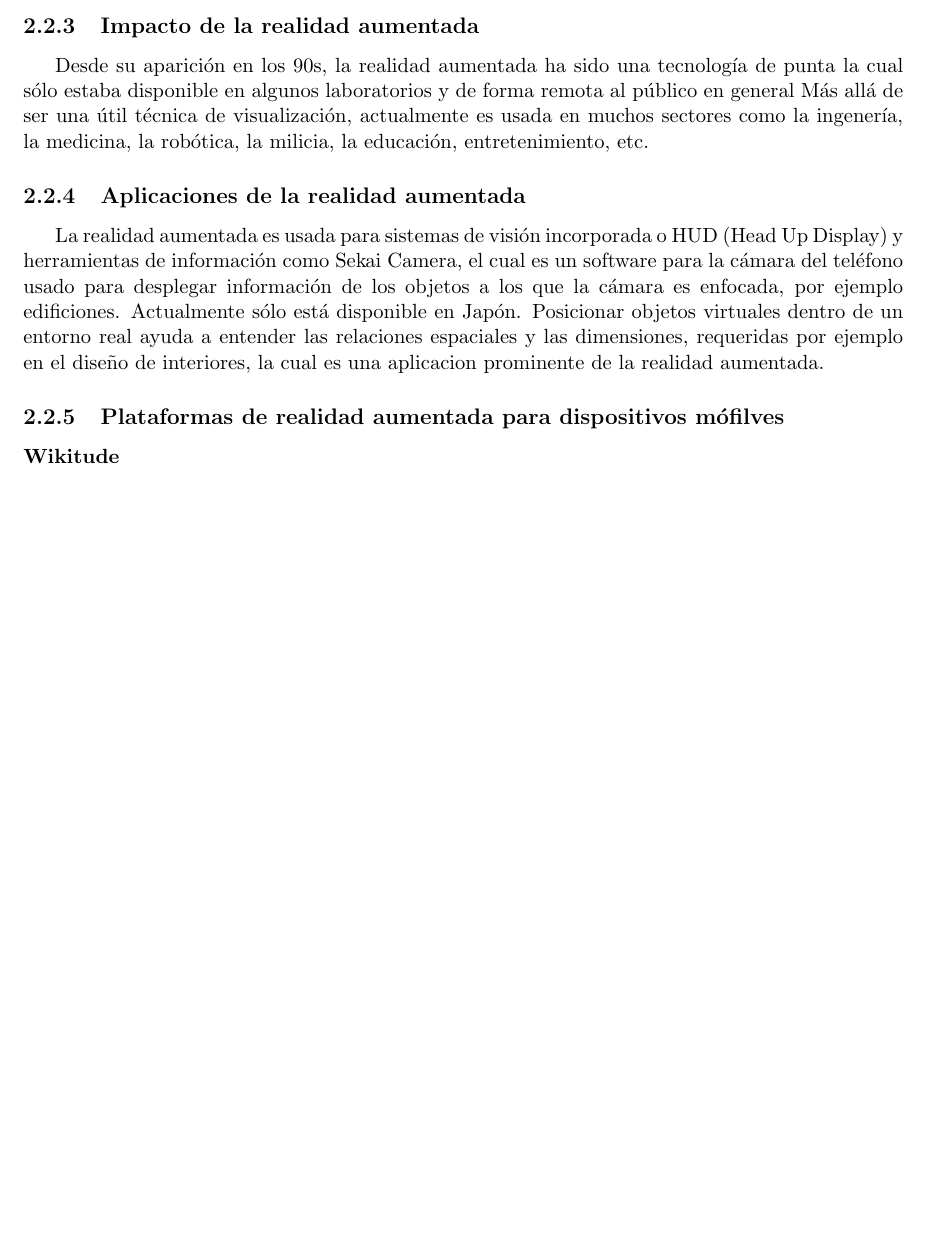
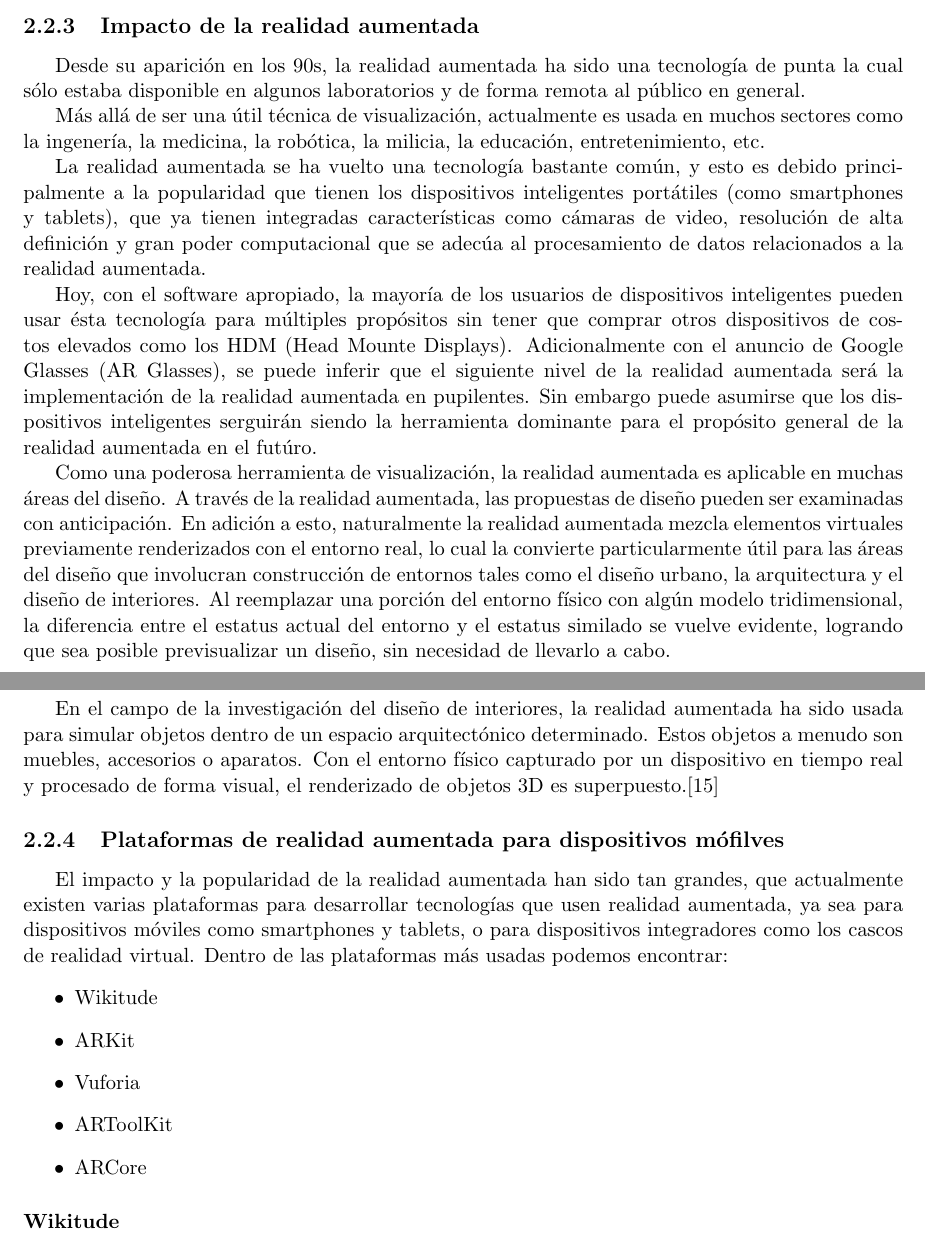
Before and after one commit to Steven0110/TT2018-A002, a LaTeX thesis (TT2018-A002/TT2018-A002.tex, which reads TT2018-A002/marcoTeorico/secciones/realidadAumentada.tex): part of page 11 of 16 before the commit and two parts of pages 11 and 12 of 17 after it, the two joined at a grey line, cut so that both start at the same text, the shorter picture padded with empty space. Compiled offline with pdfLaTeX.

Commit message:
Impacto de la realidad aumentada

```diff
--- a/TT2018-A002/marcoTeorico/secciones/realidadAumentada.tex
+++ b/TT2018-A002/marcoTeorico/secciones/realidadAumentada.tex
@@ -8,13 +8,22 @@ Básicamente la realidad aumentada se refiere a que imágenes virtuales hechas p
 \subsection{Tipos de realidad aumentada}
 
 \subsection{Impacto de la realidad aumentada}
-Desde su aparición en los 90s, la realidad aumentada ha sido una tecnología de punta la cual sólo estaba disponible en algunos laboratorios y de forma remota al público en general
-Más allá de ser una útil técnica de visualización, actualmente es usada en muchos sectores como la ingenería, la medicina, la robótica, la milicia, la educación, entretenimiento, etc.
+Desde su aparición en los 90s, la realidad aumentada ha sido una tecnología de punta la cual sólo estaba disponible en algunos laboratorios y de forma remota al público en general. \par
+Más allá de ser una útil técnica de visualización, actualmente es usada en muchos sectores como la ingenería, la medicina, la robótica, la milicia, la educación, entretenimiento, etc.\par
+La realidad aumentada se ha vuelto una tecnología bastante común, y esto es debido principalmente a la popularidad que tienen los dispositivos inteligentes portátiles (como smartphones y tablets), que ya tienen integradas características como cámaras de video, resolución de alta definición y gran poder computacional que se adecúa al procesamiento de datos relacionados a la realidad aumentada.\par
+Hoy, con el software apropiado, la mayoría de los usuarios de dispositivos inteligentes pueden usar ésta tecnología para múltiples propósitos sin tener que comprar otros dispositivos de costos elevados como los HDM (Head Mounte Displays). Adicionalmente con el anuncio de Google Glasses (AR Glasses), se puede inferir que el siguiente nivel de la realidad aumentada será la implementación de la realidad aumentada en pupilentes. Sin embargo puede asumirse que los dispositivos inteligentes serguirán siendo la herramienta dominante para el propósito general de la realidad aumentada en el futúro.\par
+Como una poderosa herramienta de visualización, la realidad aumentada es aplicable en muchas áreas del diseño. A través de la realidad aumentada, las propuestas de diseño pueden ser examinadas con anticipación. En adición a esto, naturalmente la realidad aumentada mezcla elementos virtuales previamente renderizados con el entorno real, lo cual la convierte particularmente útil para las áreas del diseño que involucran construcción de entornos tales como el diseño urbano, la arquitectura y el diseño de interiores. Al reemplazar una porción del entorno físico con algún modelo tridimensional, la diferencia entre el estatus actual del entorno y el estatus similado se vuelve evidente, logrando que sea posible previsualizar un diseño, sin necesidad de llevarlo a cabo.\par
+En el campo de la investigación del diseño de interiores, la realidad aumentada ha sido usada para simular objetos dentro de un espacio arquitectónico determinado. Estos objetos a menudo son muebles, accesorios o aparatos. Con el entorno físico capturado por un dispositivo en tiempo real y procesado de forma visual, el renderizado de objetos 3D es superpuesto.\cite{B15}
 
-\subsection{Aplicaciones de la realidad aumentada}
-La realidad aumentada es usada para sistemas de visión incorporada o HUD (Head Up Display) y herramientas de información como Sekai Camera, el cual es un software para la cámara del teléfono usado para desplegar información de los objetos a los que la cámara es enfocada, por ejemplo edificiones. Actualmente sólo está disponible en Japón.
-Posicionar objetos virtuales dentro de un entorno real ayuda a entender las relaciones espaciales y las dimensiones, requeridas por ejemplo en el diseño de interiores, la cual es una aplicacion prominente de la realidad aumentada.
 \subsection{Plataformas de realidad aumentada para dispositivos mófilves}
+El impacto y la popularidad de la realidad aumentada han sido tan grandes, que actualmente existen varias plataformas para desarrollar tecnologías que usen realidad aumentada, ya sea para dispositivos móviles como smartphones y tablets, o para dispositivos integradores como los cascos de realidad virtual. Dentro de las plataformas más usadas podemos encontrar:
+\begin{itemize}
+	\item Wikitude
+	\item ARKit
+	\item Vuforia
+	\item ARToolKit
+	\item ARCore
+\end{itemize}
 
 \subsubsection{Wikitude}
 \subsubsection{ARKit}
```
Also changed, not shown: TT2018-A002/bibliografia/bibliografia.tex (+2 -0 lines), TT2018-A002/marcoTeorico/secciones/realidadAumentada.tex (2 more changed lines).
